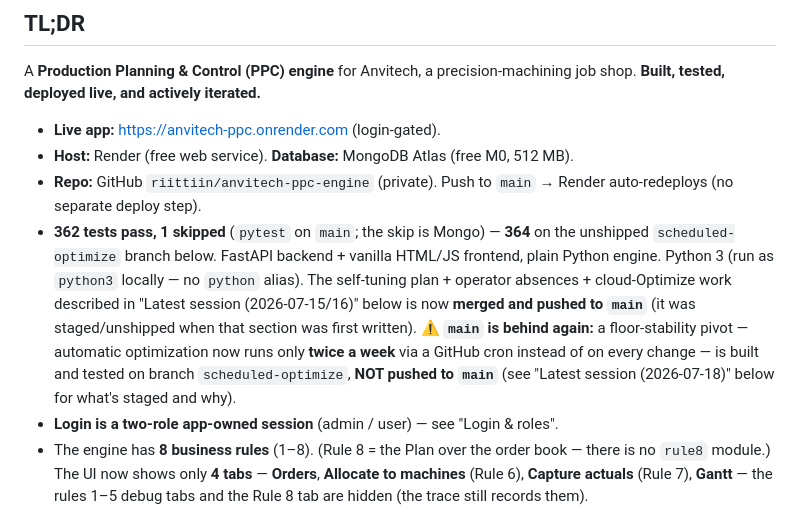
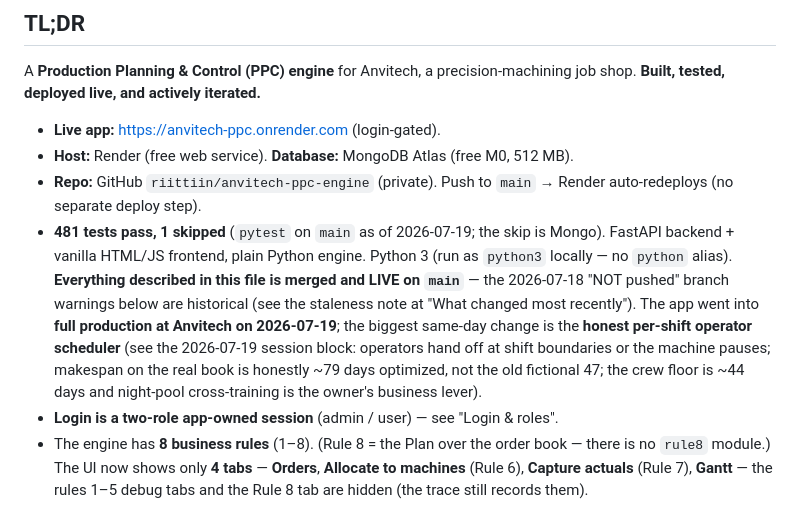
Before and after one commit to riittiin/anvitech-ppc-engine, a Markdown page: HANDOFF.md, the part around the change. Rendered like a GitHub page.

Commit message:
Docs: per-shift operator staffing rule; knobs removed from Settings; 2026-07-19 handoff block
Co-Authored-By: Claude Fable 5 <noreply@anthropic.com>

```diff
--- a/HANDOFF.md
+++ b/HANDOFF.md
@@ -18,16 +18,16 @@ job shop. **Built, tested, deployed live, and actively iterated.**
 - **Host:** Render (free web service). **Database:** MongoDB Atlas (free M0, 512 MB).
 - **Repo:** GitHub `riittiin/anvitech-ppc-engine` (private). Push to `main` →
   Render auto-redeploys (no separate deploy step).
-- **362 tests pass, 1 skipped** (`pytest` on `main`; the skip is Mongo) — **364** on the
-  unshipped `scheduled-optimize` branch below. FastAPI backend + vanilla HTML/JS
-  frontend, plain Python engine. Python 3 (run as `python3` locally — no `python`
-  alias). The self-tuning plan + operator absences + cloud-Optimize work described in
-  "Latest session (2026-07-15/16)" below is now **merged and pushed to `main`** (it was
-  staged/unshipped when that section was first written). ⚠️ **`main` is behind again:**
-  a floor-stability pivot — automatic optimization now runs only **twice a week** via a
-  GitHub cron instead of on every change — is built and tested on branch
-  `scheduled-optimize`, **NOT pushed to `main`** (see "Latest session (2026-07-18)"
-  below for what's staged and why).
+- **481 tests pass, 1 skipped** (`pytest` on `main` as of 2026-07-19; the skip is
+  Mongo). FastAPI backend + vanilla HTML/JS frontend, plain Python engine. Python 3
+  (run as `python3` locally — no `python` alias). **Everything described in this file
+  is merged and LIVE on `main`** — the 2026-07-18 "NOT pushed" branch warnings below
+  are historical (see the staleness note at "What changed most recently"). The app
+  went into **full production at Anvitech on 2026-07-19**; the biggest same-day
+  change is the **honest per-shift operator scheduler** (see the 2026-07-19 session
+  block: operators hand off at shift boundaries or the machine pauses; makespan on
+  the real book is honestly ~79 days optimized, not the old fictional 47; the crew
+  floor is ~44 days and night-pool cross-training is the owner's business lever).
 - **Login is a two-role app-owned session** (admin / user) — see "Login & roles".
 - The engine has **8 business rules** (1–8). (Rule 8 = the Plan over the order book —
   there is no `rule8` module.) The UI now shows only **4 tabs** — **Orders**,
```
